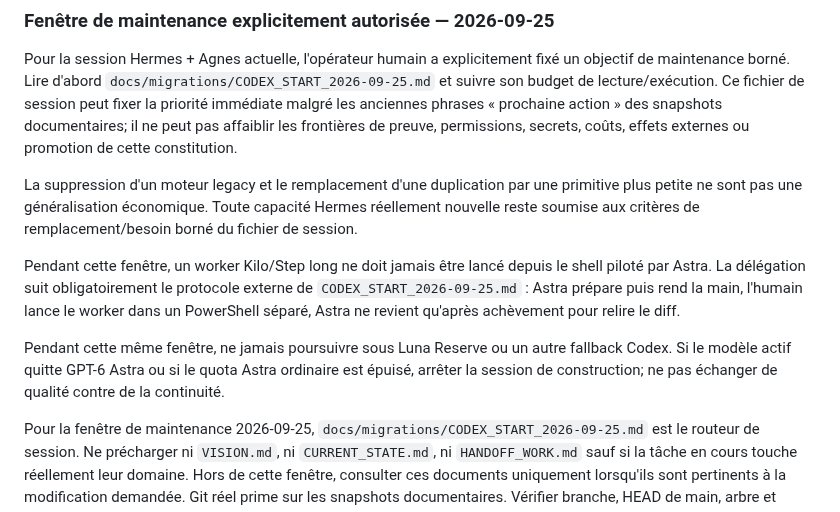
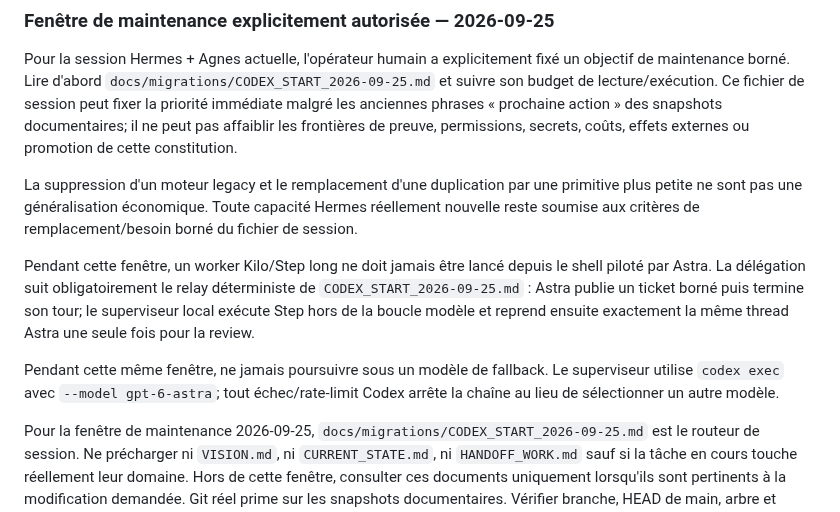
Before and after one commit to saillardsimon71-del/Octopus, a Markdown page: AGENTS.md, the part around the change. GitHub-like rendering.

Commit message:
docs: make automatic relay the session boundary

```diff
--- a/AGENTS.md
+++ b/AGENTS.md
@@ -88,9 +88,9 @@ Pour la session Hermes + Agnes actuelle, l'opérateur humain a explicitement fix
 
 La suppression d'un moteur legacy et le remplacement d'une duplication par une primitive plus petite ne sont pas une généralisation économique. Toute capacité Hermes réellement nouvelle reste soumise aux critères de remplacement/besoin borné du fichier de session.
 
-Pendant cette fenêtre, un worker Kilo/Step long ne doit jamais être lancé depuis le shell piloté par Astra. La délégation suit obligatoirement le protocole externe de `CODEX_START_2026-09-25.md` : Astra prépare puis rend la main, l'humain lance le worker dans un PowerShell séparé, Astra ne revient qu'après achèvement pour relire le diff.
+Pendant cette fenêtre, un worker Kilo/Step long ne doit jamais être lancé depuis le shell piloté par Astra. La délégation suit obligatoirement le relay déterministe de `CODEX_START_2026-09-25.md` : Astra publie un ticket borné puis termine son tour; le superviseur local exécute Step hors de la boucle modèle et reprend ensuite exactement la même thread Astra une seule fois pour la review.
 
-Pendant cette même fenêtre, ne jamais poursuivre sous Luna Reserve ou un autre fallback Codex. Si le modèle actif quitte GPT-6 Astra ou si le quota Astra ordinaire est épuisé, arrêter la session de construction; ne pas échanger de qualité contre de la continuité.
+Pendant cette même fenêtre, ne jamais poursuivre sous un modèle de fallback. Le superviseur utilise `codex exec` avec `--model gpt-6-astra`; tout échec/rate-limit Codex arrête la chaîne au lieu de sélectionner un autre modèle.
 
 Pour la fenêtre de maintenance 2026-09-25, `docs/migrations/CODEX_START_2026-09-25.md` est le routeur de session. Ne précharger ni `VISION.md`, ni `CURRENT_STATE.md`, ni `HANDOFF_WORK.md` sauf si la tâche en cours touche réellement leur domaine. Hors de cette fenêtre, consulter ces documents uniquement lorsqu'ils sont pertinents à la modification demandée.
 Git réel prime sur les snapshots documentaires.
```
